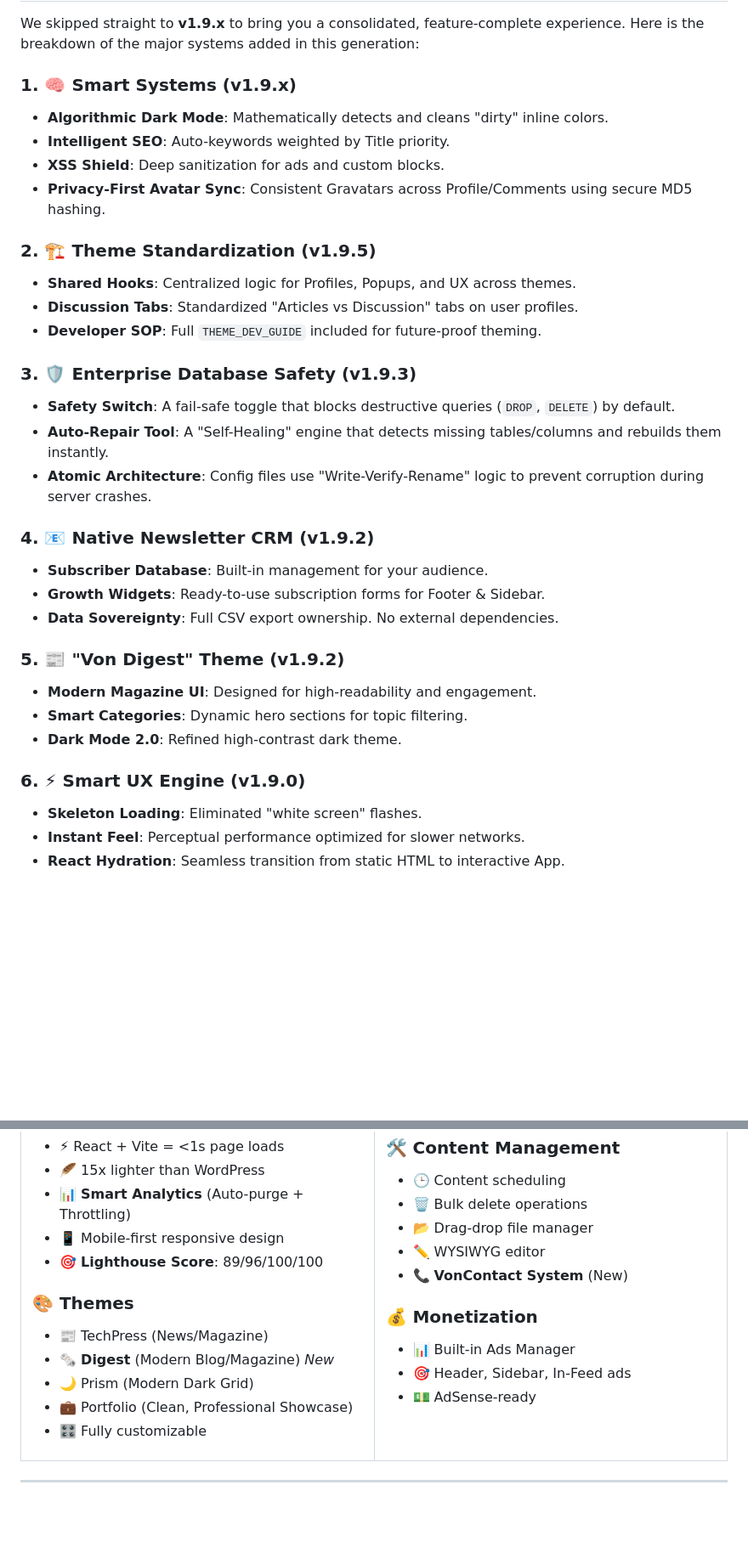
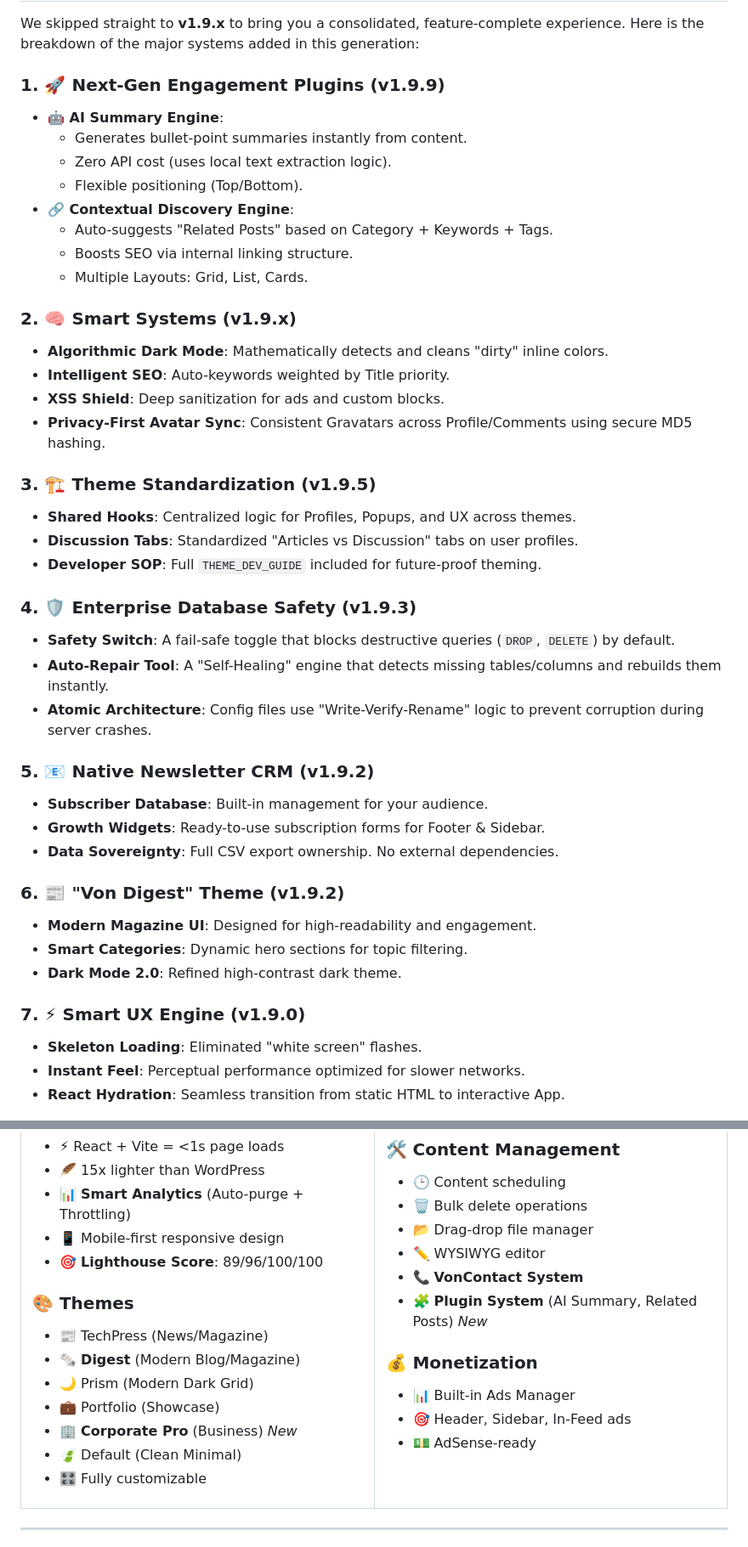
Before and after one commit to Vondereich/VonCMS, a Markdown page: README.md, 2 parts joined by grey strips. Shown at 85% size. Drawn GitHub-style; blank space fills up the shorter version.

Commit message:
Enhance README with versioning and feature updates
Added a versioning philosophy section and updated feature spotlight details for v1.9.x.

```diff
--- a/README.md
+++ b/README.md
@@ -59,38 +68,49 @@ _If you find VonCMS useful, please consider giving it a ⭐ — it helps others
 
 We skipped straight to **v1.9.x** to bring you a consolidated, feature-complete experience. Here is the breakdown of the major systems added in this generation:
 
-### 1. 🧠 Smart Systems (v1.9.x)
+### 1. 🚀 Next-Gen Engagement Plugins (v1.9.9)
+
+- **🤖 AI Summary Engine**:
+  - Generates bullet-point summaries instantly from content.
+  - Zero API cost (uses local text extraction logic).
+  - Flexible positioning (Top/Bottom).
+- **🔗 Contextual Discovery Engine**:
+  - Auto-suggests "Related Posts" based on Category + Keywords + Tags.
+  - Boosts SEO via internal linking structure.
+  - Multiple Layouts: Grid, List, Cards.
+
+### 2. 🧠 Smart Systems (v1.9.x)
 
 - **Algorithmic Dark Mode**: Mathematically detects and cleans "dirty" inline colors.
 - **Intelligent SEO**: Auto-keywords weighted by Title priority.
 - **XSS Shield**: Deep sanitization for ads and custom blocks.
 - **Privacy-First Avatar Sync**: Consistent Gravatars across Profile/Comments using secure MD5 hashing.
 
-### 2. 🏗️ Theme Standardization (v1.9.5)
+### 3. 🏗️ Theme Standardization (v1.9.5)
 
 - **Shared Hooks**: Centralized logic for Profiles, Popups, and UX across themes.
 - **Discussion Tabs**: Standardized "Articles vs Discussion" tabs on user profiles.
 - **Developer SOP**: Full `THEME_DEV_GUIDE` included for future-proof theming.
 
-### 3. 🛡️ Enterprise Database Safety (v1.9.3)
+### 4. 🛡️ Enterprise Database Safety (v1.9.3)
 
 - **Safety Switch**: A fail-safe toggle that blocks destructive queries (`DROP`, `DELETE`) by default.
 - **Auto-Repair Tool**: A "Self-Healing" engine that detects missing tables/columns and rebuilds them instantly.
 - **Atomic Architecture**: Config files use "Write-Verify-Rename" logic to prevent corruption during server crashes.
 
-### 4. 📧 Native Newsletter CRM (v1.9.2)
+### 5. 📧 Native Newsletter CRM (v1.9.2)
 
 - **Subscriber Database**: Built-in management for your audience.
 - **Growth Widgets**: Ready-to-use subscription forms for Footer & Sidebar.
 - **Data Sovereignty**: Full CSV export ownership. No external dependencies.
 
-### 5. 📰 "Von Digest" Theme (v1.9.2)
+### 6. 📰 "Von Digest" Theme (v1.9.2)
 
 - **Modern Magazine UI**: Designed for high-readability and engagement.
 - **Smart Categories**: Dynamic hero sections for topic filtering.
 - **Dark Mode 2.0**: Refined high-contrast dark theme.
 
-### 6. ⚡ Smart UX Engine (v1.9.0)
+### 7. ⚡ Smart UX Engine (v1.9.0)
 
 - **Skeleton Loading**: Eliminated "white screen" flashes.
 - **Instant Feel**: Perceptual performance optimized for slower networks.
@@ -130,9 +150,11 @@ Request → CORS → Session → CSRF → Admin Check → Execute
 ### 🎨 Themes
 
 - 📰 TechPress (News/Magazine)
-- 🗞️ **Digest** (Modern Blog/Magazine) _New_
+- 🗞️ **Digest** (Modern Blog/Magazine)
 - 🌙 Prism (Modern Dark Grid)
-- 💼 Portfolio (Clean, Professional Showcase)
+- 💼 Portfolio (Showcase)
+- 🏢 **Corporate Pro** (Business) _New_
+- 🍃 Default (Clean Minimal)
 - 🎛️ Fully customizable
 
 </td>
@@ -144,7 +166,8 @@ Request → CORS → Session → CSRF → Admin Check → Execute
 - 🗑️ Bulk delete operations
 - 📂 Drag-drop file manager
 - ✏️ WYSIWYG editor
-- 📞 **VonContact System** (New)
+- 📞 **VonContact System**
+- 🧩 **Plugin System** (AI Summary, Related Posts) _New_
 
 ### 💰 Monetization
 
```
Also changed, not shown: other parts of README.md (+10 -1 lines).
